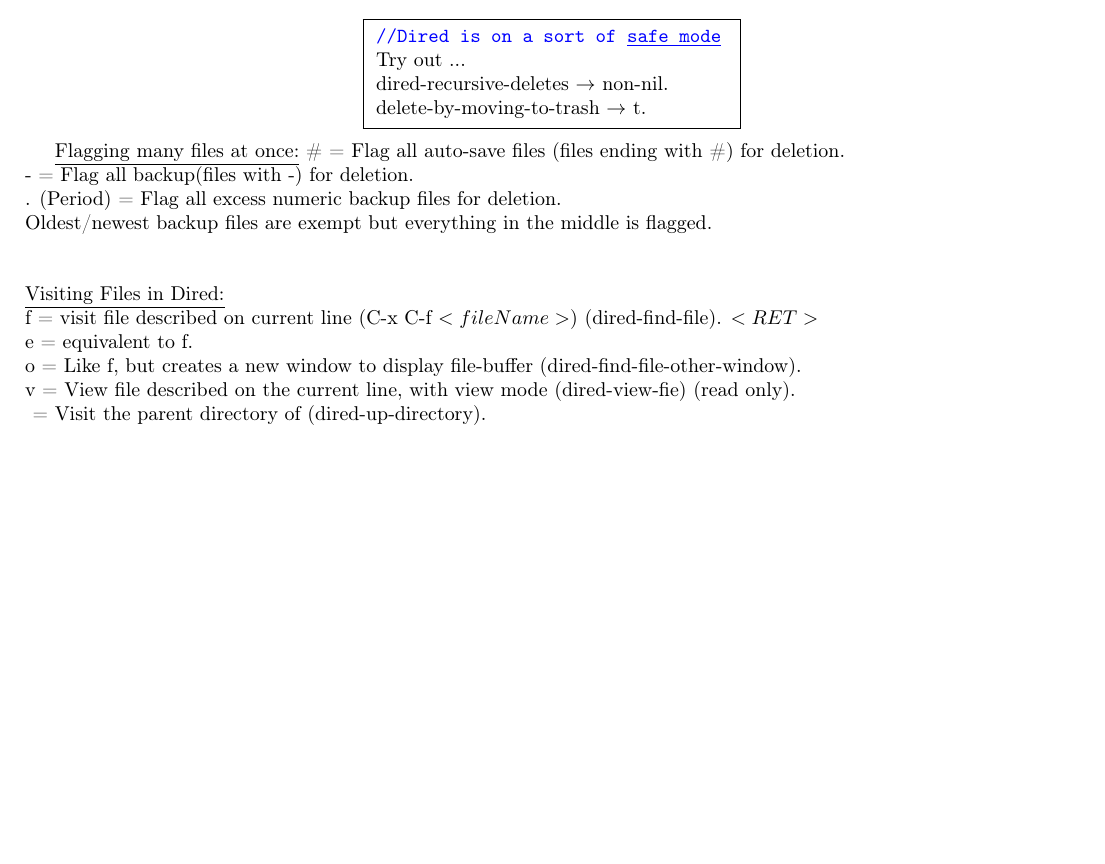
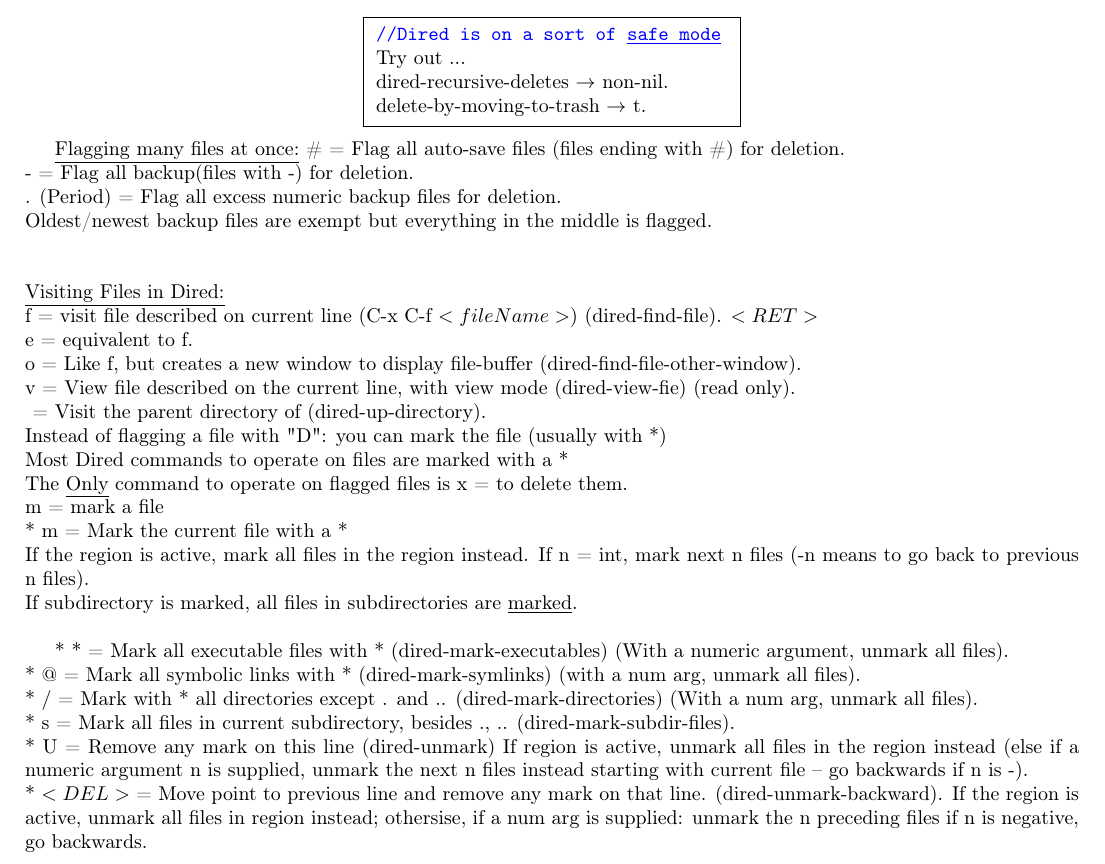
Before and after one commit to charliecjung/Journey_Through_Emacs, a LaTeX document (main.tex): part of page 8 of 8, cut so that both start at the same text, the shorter picture padded with empty space. Compiled offline with pdfLaTeX.

Commit message:
updated main with dired nav

```diff
--- a/main.tex
+++ b/main.tex
@@ -528,6 +528,35 @@
 v = View file described on the current line, with view mode (dired-view-fie) (read only).
 \\
 $^$ = Visit the parent directory of (dired-up-directory).
+\\
+Instead of flagging a file with "D": you can mark the file (usually with *)
+\\
+Most Dired commands to operate on files are marked with a *
+\\
+The \underline{Only} command to operate on flagged files is x = to delete them.
+\\
+m = mark a file
+\\
+* m = Mark the current file with a *
+\\
+If the region is active, mark all files in the region instead.
+If n = int, mark next n files (-n means to go back to previous n files).
+\\
+If subdirectory is marked, all files in subdirectories are \underline{marked}.
+\\
+
+* * = Mark all executable files with * (dired-mark-executables) (With a numeric argument, unmark all files).
+\\
+* @ = Mark all symbolic links with * (dired-mark-symlinks) (with a num arg, unmark all files).
+\\
+* $/$ = Mark with * all directories except . and .. (dired-mark-directories) (With a num arg, unmark all files).
+\\
+* s = Mark all files in current subdirectory, besides ., .. (dired-mark-subdir-files).
+\\
+* U = Remove any mark on this line (dired-unmark) If region is active, unmark all files in the region instead (else if a numeric argument n is supplied, unmark the next n files instead starting with current file -- go backwards if n is -).
+\\
+* $<DEL>$ = Move point to previous line and remove any mark on that line. (dired-unmark-backward). If the region is active, unmark all files in region instead; othersise, if a num arg is supplied: unmark the n preceding files if n is negative, go backwards.
+
 
 
 \end{document}
```
